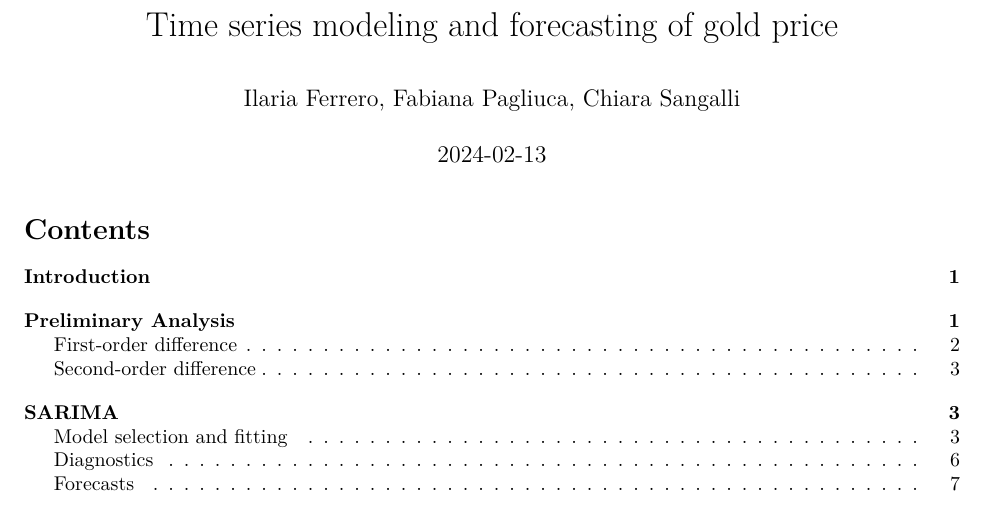
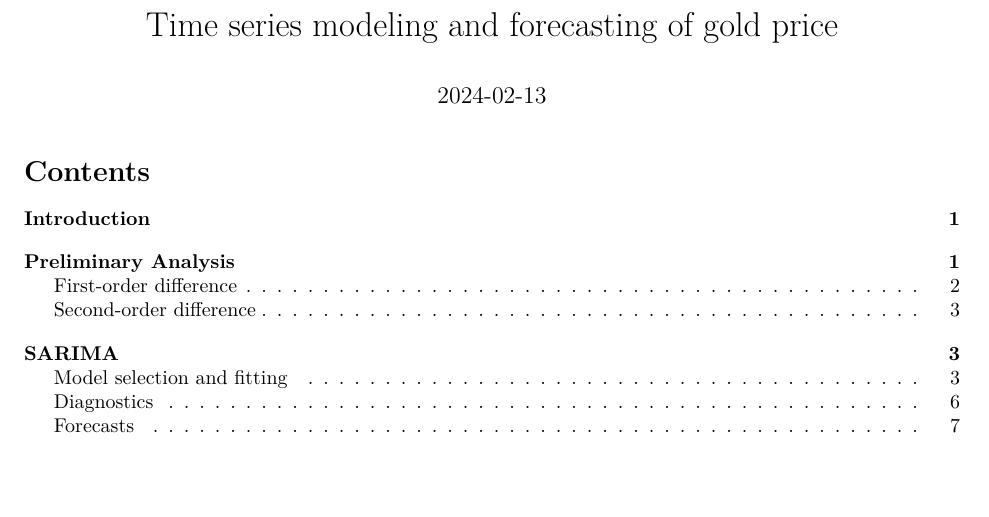
Before and after one commit to fabianapagliuca/Projects, an R Markdown document (Times series project.Rmd): part of page 1 of 8, cut so that both start at the same text, the shorter picture padded with empty space. Rendered offline with R 4.5, knitr and Pandoc, then LaTeX, with nearby package versions; code that draws random numbers runs with fixed seeds of ours; some code elsewhere in the file could not run offline.

Commit message:
Update Times series project.Rmd

```diff
--- a/Times series project.Rmd
+++ b/Times series project.Rmd
@@ -1,6 +1,5 @@
 ---
 title: "Time series modeling and forecasting of gold price"
-author: "Ilaria Ferrero, Fabiana Pagliuca, Chiara Sangalli"
 date: "2024-02-13"
 output:
   pdf_document:
```
